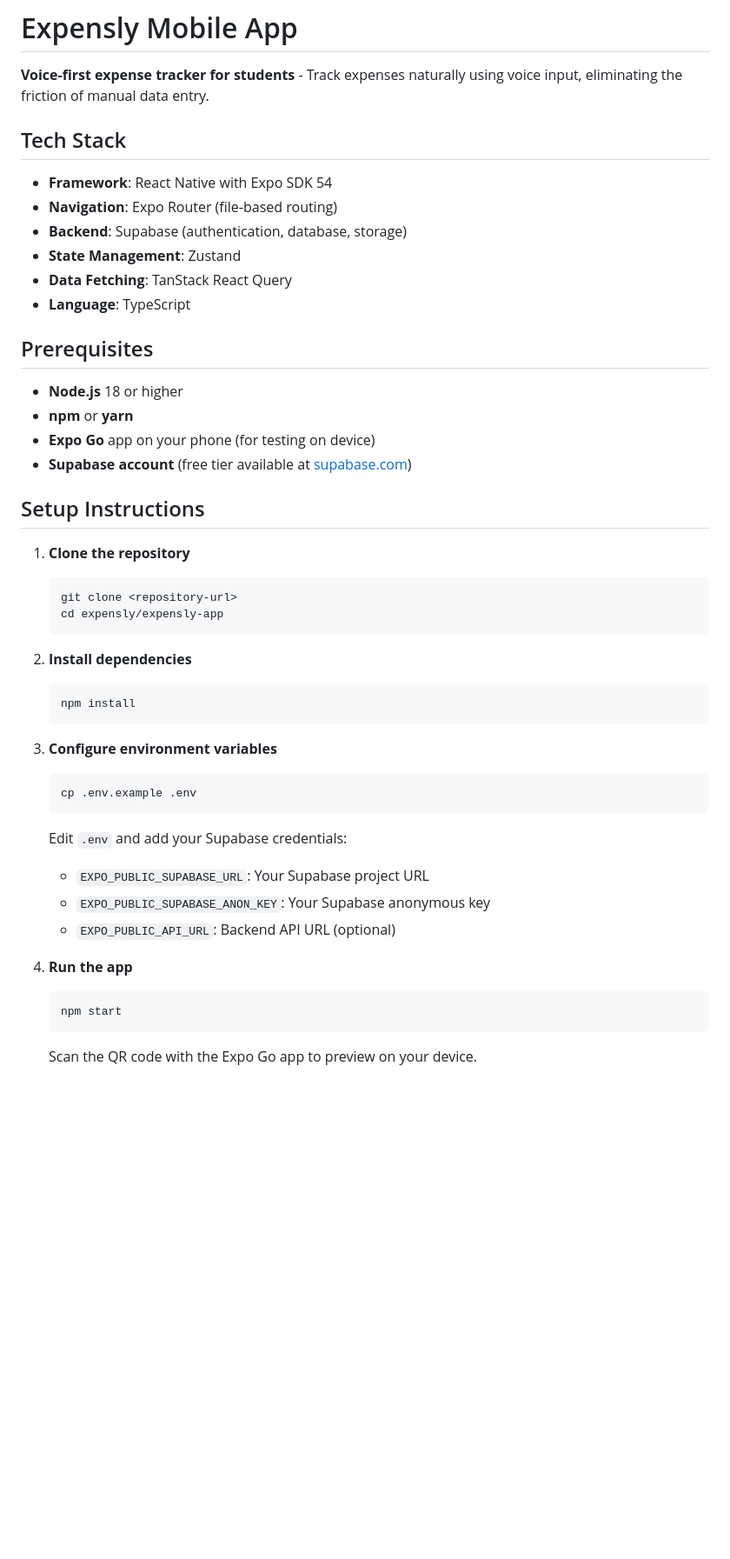
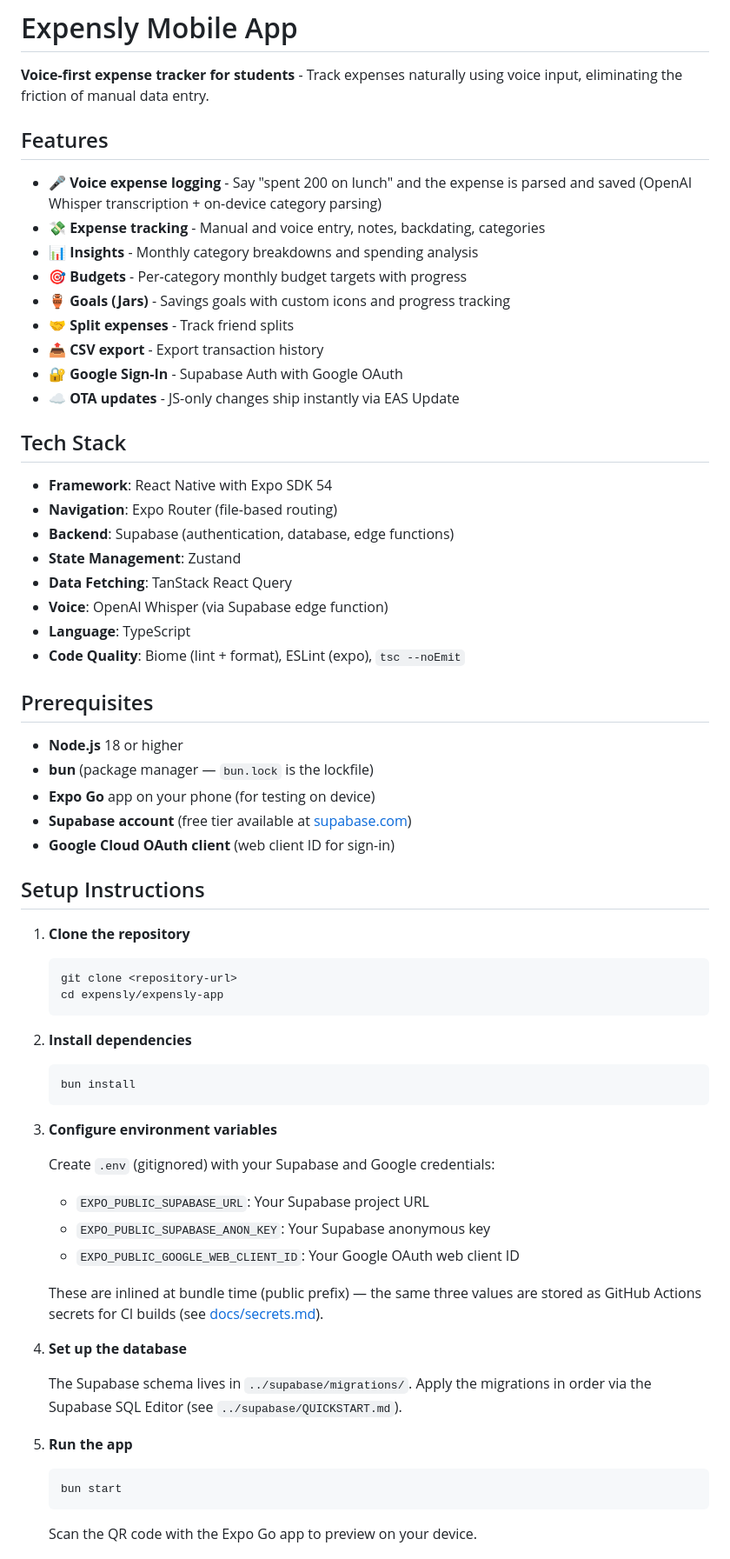
Before and after one commit to Moniya03/expensly, a Markdown page: README.md, the part around one of its changes. Shown at 87% size. GitHub-like rendering; blank space fills up the shorter version.

````diff
--- a/README.md
+++ b/README.md
@@ -1,22 +1,37 @@
 # Expensly Mobile App
 
 **Voice-first expense tracker for students** - Track expenses naturally using voice input, eliminating the friction of manual data entry.
+
+## Features
+
+- 🎤 **Voice expense logging** - Say "spent 200 on lunch" and the expense is parsed and saved (OpenAI Whisper transcription + on-device category parsing)
+- 💸 **Expense tracking** - Manual and voice entry, notes, backdating, categories
+- 📊 **Insights** - Monthly category breakdowns and spending analysis
+- 🎯 **Budgets** - Per-category monthly budget targets with progress
+- 🏺 **Goals (Jars)** - Savings goals with custom icons and progress tracking
+- 🤝 **Split expenses** - Track friend splits
+- 📤 **CSV export** - Export transaction history
+- 🔐 **Google Sign-In** - Supabase Auth with Google OAuth
+- ☁️ **OTA updates** - JS-only changes ship instantly via EAS Update
 
 ## Tech Stack
 
 - **Framework**: React Native with Expo SDK 54
 - **Navigation**: Expo Router (file-based routing)
-- **Backend**: Supabase (authentication, database, storage)
+- **Backend**: Supabase (authentication, database, edge functions)
 - **State Management**: Zustand
 - **Data Fetching**: TanStack React Query
+- **Voice**: OpenAI Whisper (via Supabase edge function)
 - **Language**: TypeScript
+- **Code Quality**: Biome (lint + format), ESLint (expo), `tsc --noEmit`
 
 ## Prerequisites
 
 - **Node.js** 18 or higher
-- **npm** or **yarn**
+- **bun** (package manager — `bun.lock` is the lockfile)
 - **Expo Go** app on your phone (for testing on device)
 - **Supabase account** (free tier available at [supabase.com](https://supabase.com))
+- **Google Cloud OAuth client** (web client ID for sign-in)
 
 ## Setup Instructions
 
@@ -28,22 +43,25 @@
 
 2. **Install dependencies**
    ```bash
-   npm install
+   bun install
    ```
 
 3. **Configure environment variables**
-   ```bash
-   cp .env.example .env
-   ```
 
-   Edit `.env` and add your Supabase credentials:
+   Create `.env` (gitignored) with your Supabase and Google credentials:
    - `EXPO_PUBLIC_SUPABASE_URL`: Your Supabase project URL
    - `EXPO_PUBLIC_SUPABASE_ANON_KEY`: Your Supabase anonymous key
-   - `EXPO_PUBLIC_API_URL`: Backend API URL (optional)
+   - `EXPO_PUBLIC_GOOGLE_WEB_CLIENT_ID`: Your Google OAuth web client ID
 
-4. **Run the app**
+   These are inlined at bundle time (public prefix) — the same three values are stored as GitHub Actions secrets for CI builds (see [docs/secrets.md](docs/secrets.md)).
+
+4. **Set up the database**
+
+   The Supabase schema lives in `../supabase/migrations/`. Apply the migrations in order via the Supabase SQL Editor (see `../supabase/QUICKSTART.md`).
+
+5. **Run the app**
    ```bash
-   npm start
+   bun start
    ```
 
    Scan the QR code with the Expo Go app to preview on your device.
````
Also changed, not shown: other parts of README.md (+48 -36 lines).
